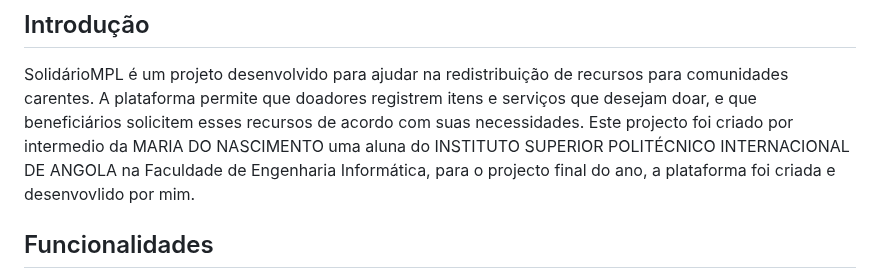
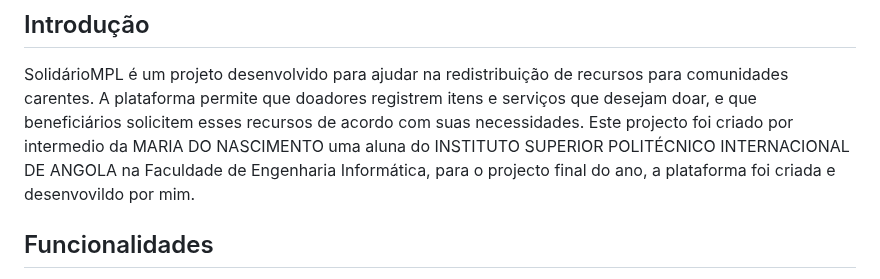
Before and after one commit to GitHubJordan/SolidarioMPL, a Markdown page: README.md, the part around the change. Drawn GitHub-style.

Commit message:
Atualizar o README.md

```diff
--- a/README.md
+++ b/README.md
@@ -16,7 +16,7 @@ SolidárioMPL é uma plataforma digital destinada a conectar doadores e benefici
 ## Introdução
 
 SolidárioMPL é um projeto desenvolvido para ajudar na redistribuição de recursos para comunidades carentes. A plataforma permite que doadores registrem itens e serviços que desejam doar, e que beneficiários solicitem esses recursos de acordo com suas necessidades.
-Este projecto foi criado por intermedio da MARIA DO NASCIMENTO uma aluna do INSTITUTO SUPERIOR POLITÉCNICO INTERNACIONAL DE ANGOLA na Faculdade de Engenharia Informática, para o projecto final do ano, a plataforma foi criada e desenvovlido por mim.
+Este projecto foi criado por intermedio da MARIA DO NASCIMENTO uma aluna do INSTITUTO SUPERIOR POLITÉCNICO INTERNACIONAL DE ANGOLA na Faculdade de Engenharia Informática, para o projecto final do ano, a plataforma foi criada e desenvovildo por mim.
 
 ## Funcionalidades
 
```
